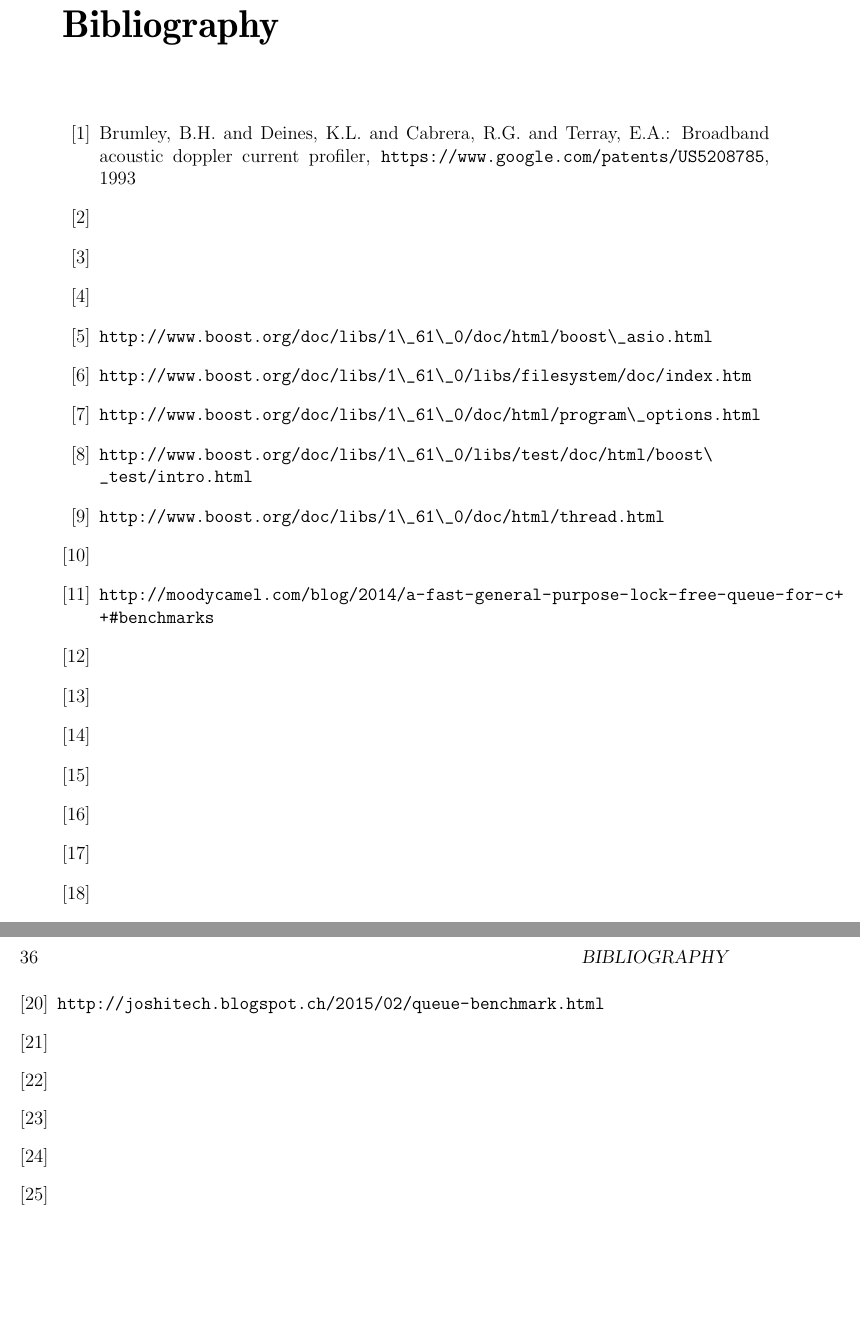
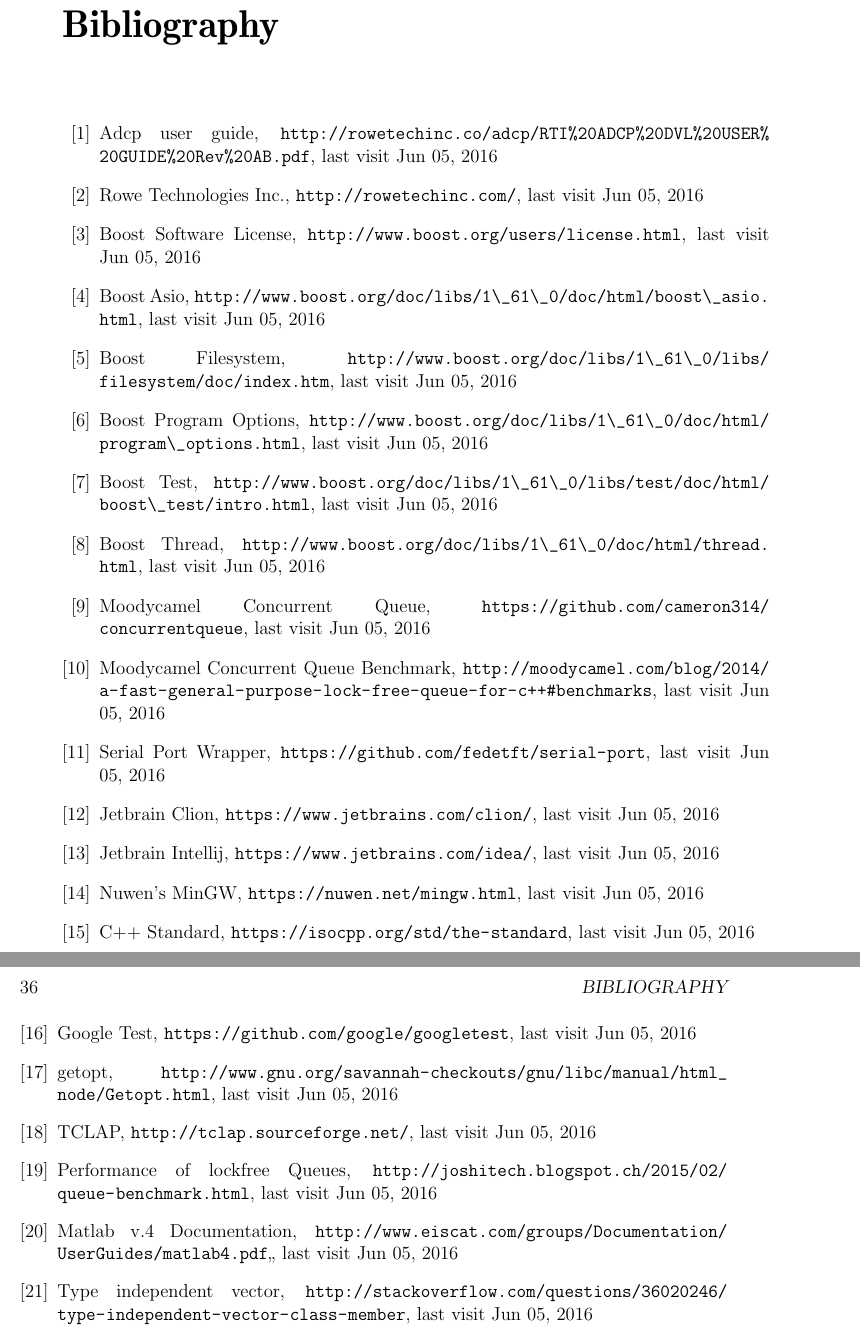
Before and after one commit to tux19/adcplogger_doku, a LaTeX thesis (thesis.tex, which reads bibliography.tex): two parts of pages 45 and 46 of 57, joined at a grey line, cut so that both start at the same text, the shorter picture padded with empty space. Compiled offline with pdfLaTeX.

Commit message:
abbrevations, bib

```diff
--- a/bibliography.tex
+++ b/bibliography.tex
@@ -1,32 +1,27 @@
 \begin{thebibliography}{99}
 \addcontentsline{toc}{chapter}{Bibliography}
 
-\bibitem{adcp}  Brumley, B.H. and Deines, K.L. and Cabrera, R.G. and Terray, E.A.: Broadband acoustic doppler current profiler,  \url{https://www.google.com/patents/US5208785}, 1993
-\bibitem{adcp_def}
-\bibitem{rowe}
-\bibitem{boostliz}
-\bibitem{boost_asio} \url{http://www.boost.org/doc/libs/1\_61\_0/doc/html/boost\_asio.html}
-\bibitem{boost_files} \url{http://www.boost.org/doc/libs/1\_61\_0/libs/filesystem/doc/index.htm}
-\bibitem{boost_po} \url{http://www.boost.org/doc/libs/1\_61\_0/doc/html/program\_options.html}
-\bibitem{boost_test} \url{http://www.boost.org/doc/libs/1\_61\_0/libs/test/doc/html/boost\_test/intro.html}
-\bibitem{boost_thread} \url{http://www.boost.org/doc/libs/1\_61\_0/doc/html/thread.html}
-\bibitem{moody}
-\bibitem{benchmark} \url{http://moodycamel.com/blog/2014/a-fast-general-purpose-lock-free-queue-for-c++#benchmarks}
-\bibitem{serport}
-\bibitem{clion}
-\bibitem{intellij}
-\bibitem{mingw}
-\bibitem{cpp_std}
-\bibitem{gtest}
+\bibitem{adcp_def}Adcp user guide, \url{http://rowetechinc.co/adcp/RTI%20ADCP%20DVL%20USER%20GUIDE%20Rev%20AB.pdf}, last visit Jun 05, 2016
+\bibitem{rowe}Rowe Technologies Inc., \url{http://rowetechinc.com/}, last visit Jun 05, 2016
+\bibitem{boostliz} Boost Software License, \url{http://www.boost.org/users/license.html}, last visit Jun 05, 2016
+\bibitem{boost_asio} Boost Asio, \url{http://www.boost.org/doc/libs/1\_61\_0/doc/html/boost\_asio.html}, last visit Jun 05, 2016
+\bibitem{boost_files} Boost Filesystem, \url{http://www.boost.org/doc/libs/1\_61\_0/libs/filesystem/doc/index.htm}, last visit Jun 05, 2016
+\bibitem{boost_po} Boost Program Options, \url{http://www.boost.org/doc/libs/1\_61\_0/doc/html/program\_options.html}, last visit Jun 05, 2016
+\bibitem{boost_test} Boost Test, \url{http://www.boost.org/doc/libs/1\_61\_0/libs/test/doc/html/boost\_test/intro.html}, last visit Jun 05, 2016
+\bibitem{boost_thread} Boost Thread, \url{http://www.boost.org/doc/libs/1\_61\_0/doc/html/thread.html}, last visit Jun 05, 2016
+\bibitem{moody} Moodycamel Concurrent Queue, \url{https://github.com/cameron314/concurrentqueue}, last visit Jun 05, 2016
+\bibitem{benchmark} Moodycamel Concurrent Queue Benchmark, \url{http://moodycamel.com/blog/2014/a-fast-general-purpose-lock-free-queue-for-c++#benchmarks}, last visit Jun 05, 2016
+\bibitem{serport}Serial Port Wrapper, \url{https://github.com/fedetft/serial-port}, last visit Jun 05, 2016
+\bibitem{clion}Jetbrain Clion, \url{https://www.jetbrains.com/clion/}, last visit Jun 05, 2016
+\bibitem{intellij} Jetbrain Intellij, \url{https://www.jetbrains.com/idea/}, last visit Jun 05, 2016
+\bibitem{mingw}Nuwen's MinGW, \url{https://nuwen.net/mingw.html}, last visit Jun 05, 2016
+\bibitem{cpp_std}C++ Standard, \url{https://isocpp.org/std/the-standard}, last visit Jun 05, 2016
+\bibitem{gtest}Google Test, \url{https://github.com/google/googletest}, last visit Jun 05, 2016
 
-\bibitem{getop}
-\bibitem{tclap}
-\bibitem{boost_lockfree} \url{http://joshitech.blogspot.ch/2015/02/queue-benchmark.html}
-\bibitem{matlab}
-\bibitem{stackof}
-
-\bibitem{}
-\bibitem{}
-\bibitem{}
+\bibitem{getop}getopt, \url{http://www.gnu.org/savannah-checkouts/gnu/libc/manual/html_node/Getopt.html}, last visit Jun 05, 2016
+\bibitem{tclap}TCLAP, \url{http://tclap.sourceforge.net/}, last visit Jun 05, 2016
+\bibitem{boost_lockfree} Performance of lockfree Queues, \url{http://joshitech.blogspot.ch/2015/02/queue-benchmark.html}, last visit Jun 05, 2016
+\bibitem{matlab} Matlab v.4 Documentation, \url{http://www.eiscat.com/groups/Documentation/UserGuides/matlab4.pdf},, last visit Jun 05, 2016
+\bibitem{stackof} Type independent vector, \url{http://stackoverflow.com/questions/36020246/type-independent-vector-class-member}, last visit Jun 05, 2016
 
 \end{thebibliography}
```
Also changed, not shown: abbreviations.tex (+9 -1 lines), introduction.tex (+3 -3 lines), main.tex (+16 -16 lines), relatedwork.tex (+4 -5 lines).
